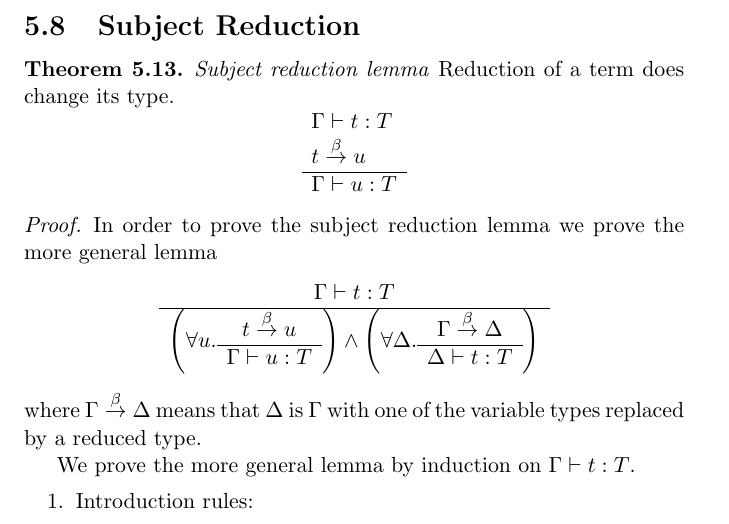
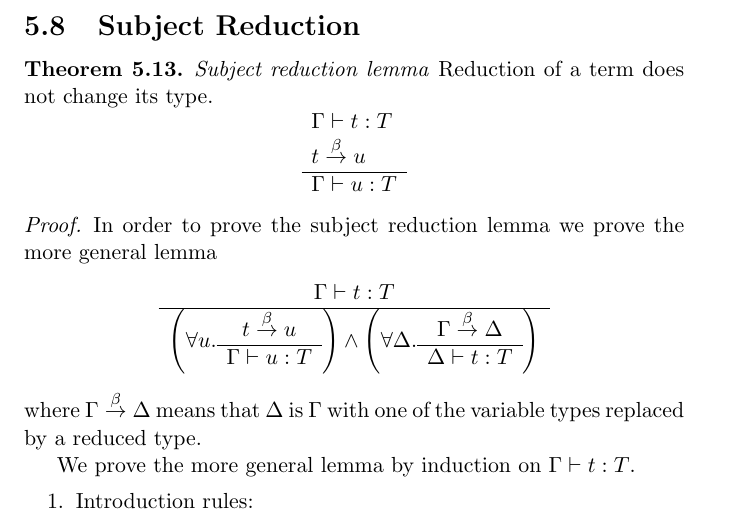
Before and after one commit to hbr/Lambda-Calculus, a LaTeX document (cc-tex/cc.tex, which reads cc-tex/cc_typing.tex): part of page 58 of 107, cut so that both start at the same text. Compiled offline with pdfLaTeX.

Commit message:
Typo corrected
	modified:   cc-tex/cc_typing.tex

```diff
--- a/cc-tex/cc_typing.tex
+++ b/cc-tex/cc_typing.tex
@@ -1229,7 +1229,7 @@ Remarks:
 
 \begin{theorem}
     \label{SubjectReductionTheorem}
-    \emph{Subject reduction lemma} Reduction of a term does change its type.
+    \emph{Subject reduction lemma} Reduction of a term does not change its type.
     $$
     \rulev{
         \Gamma \vdash t: T
```
